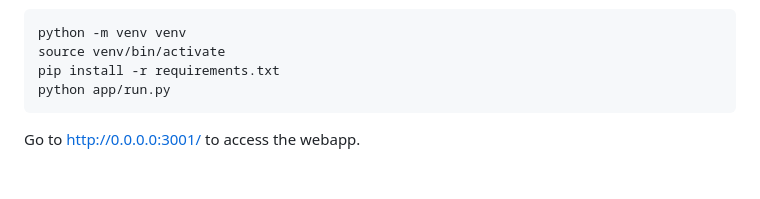
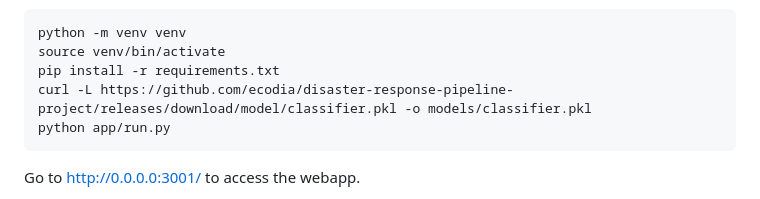
Before and after one commit to datenhahn/disaster-response-pipeline-project, a Markdown page: README.md, the part around the change. Drawn GitHub-style; blank space fills up the shorter version.

Commit message:
add model download

````diff
--- a/README.md
+++ b/README.md
@@ -18,6 +18,7 @@ To run the project with the pretrained model and prepared database execute:
 python -m venv venv
 source venv/bin/activate
 pip install -r requirements.txt
+curl -L https://github.com/ecodia/disaster-response-pipeline-project/releases/download/model/classifier.pkl -o models/classifier.pkl
 python app/run.py
 ```
 
````
